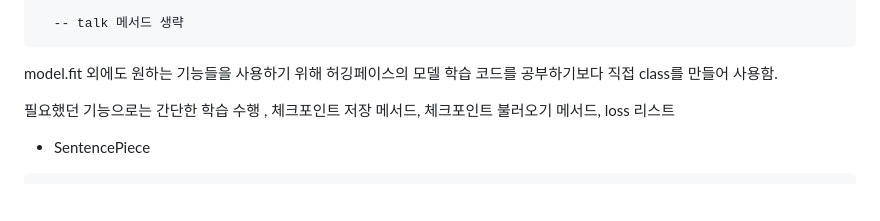
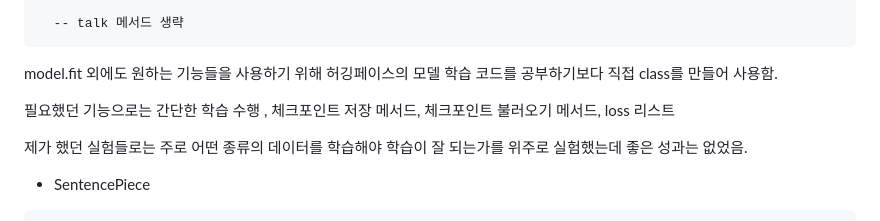
Before and after one commit to MunGyuJang/Chat_Human, a Markdown page: README.md, the part around the change. Rendered like a GitHub page; blank space fills up the shorter version.

````diff
--- a/README.md
+++ b/README.md
@@ -350,6 +350,8 @@ model.fit 외에도 원하는 기능들을 사용하기 위해 허깅페이스
 
 필요했던 기능으로는 간단한 학습 수행 , 체크포인트 저장 메서드, 체크포인트 불러오기 메서드, loss 리스트
 
+제가 했던 실험들로는 주로 어떤 종류의 데이터를 학습해야 학습이 잘 되는가를 위주로 실험했는데 좋은 성과는 없었음.
+
 - SentencePiece
 ```python
 import pandas as pd
````
